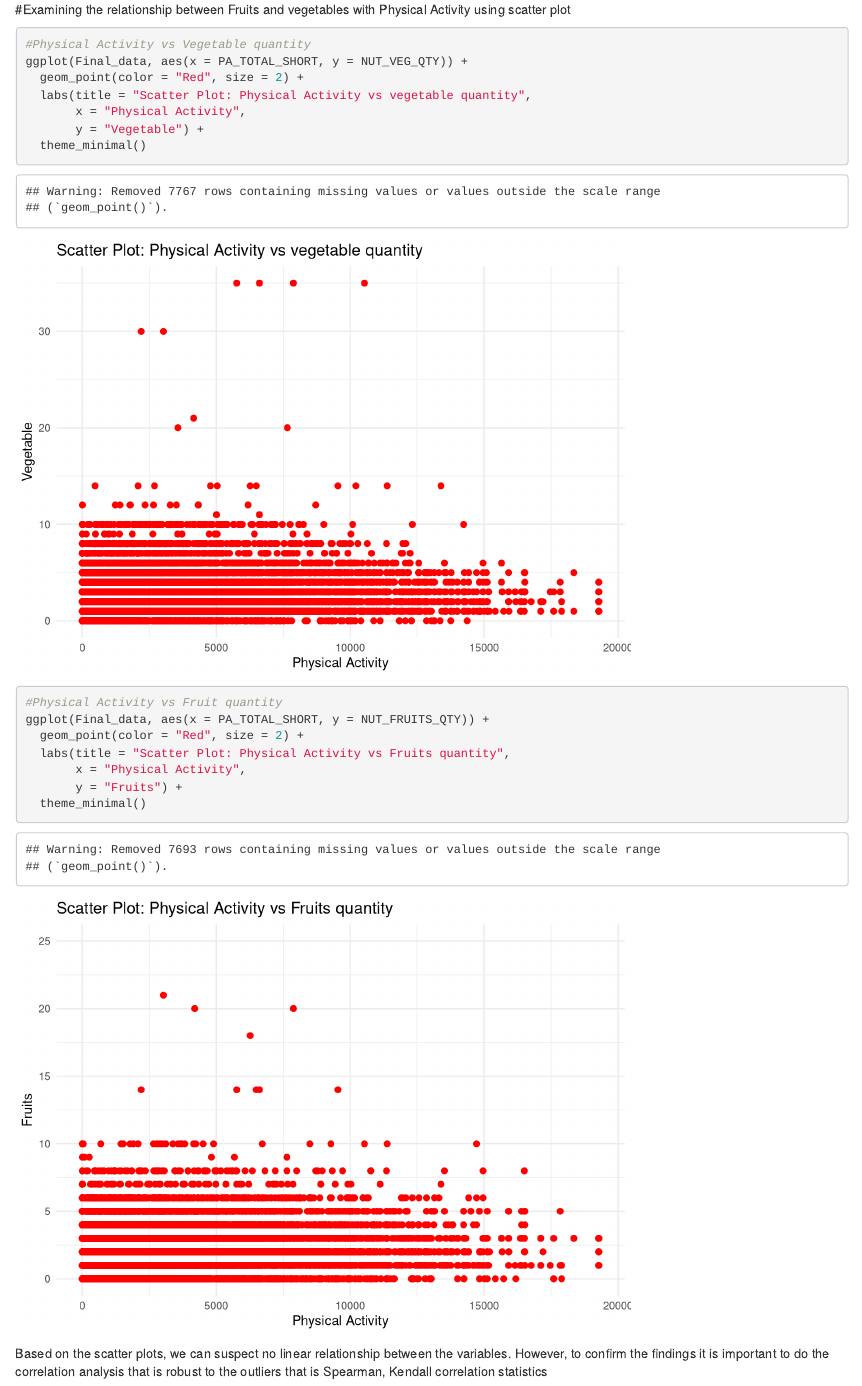
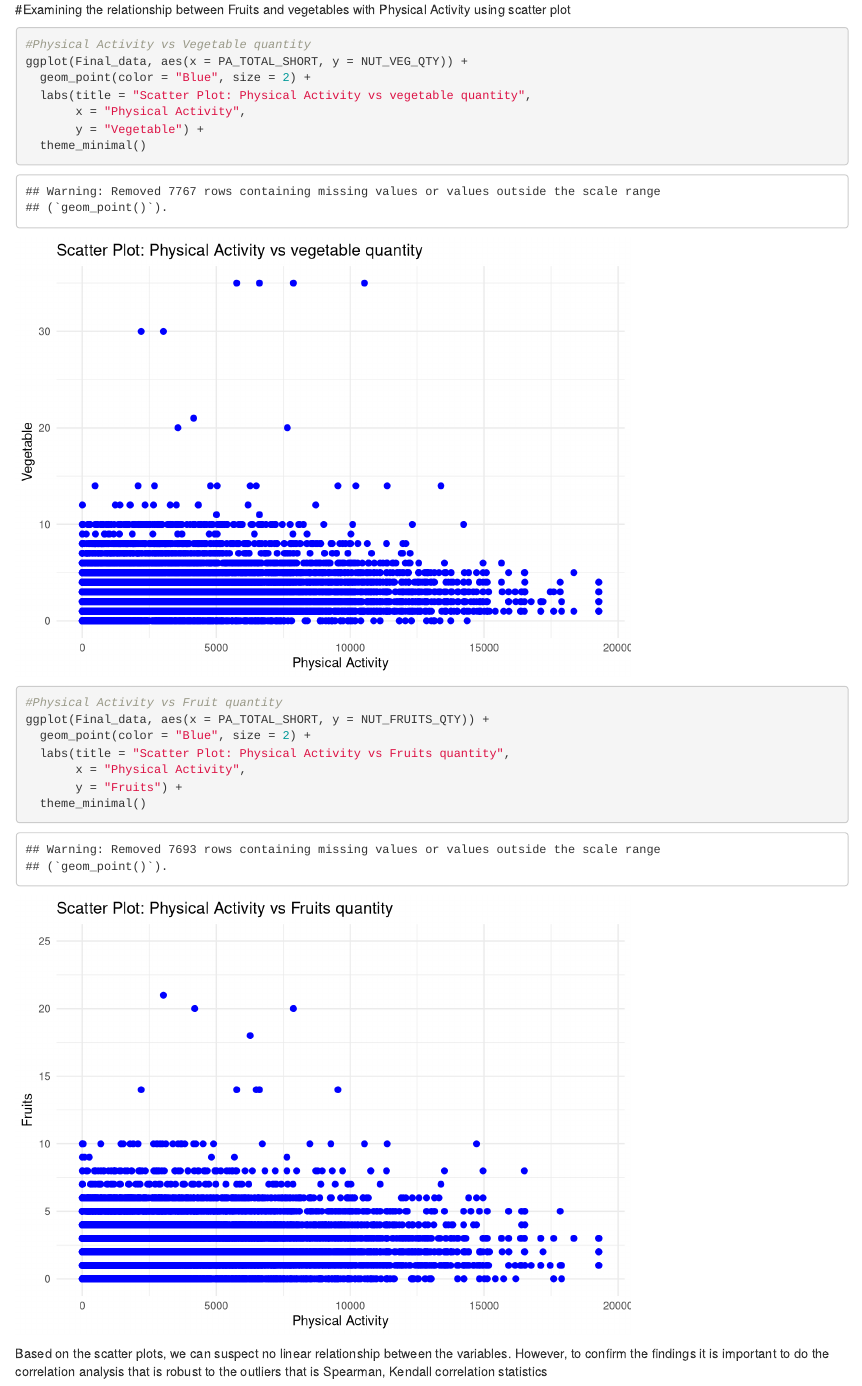
Before and after one commit to harsimranghai91-eng/Data-Wrangling-and-Visualization-for-CHEP-898, an R Markdown document (Data Visualisation and Wrangling.Rmd): the page in a window 1100 px wide, from 13510 px down. Rendered offline with R 4.5, knitr and Pandoc, with nearby package versions; some code elsewhere in the file could not run offline.

Commit message:
Scatter plot color changed

````diff
--- a/Data Visualisation and Wrangling.Rmd
+++ b/Data Visualisation and Wrangling.Rmd
@@ -197,7 +197,7 @@ The most proportion of people belong to level 0 of asthma group (that is 0.81),
 ```{r}
 #Physical Activity vs Vegetable quantity
 ggplot(Final_data, aes(x = PA_TOTAL_SHORT, y = NUT_VEG_QTY)) +
-  geom_point(color = "Red", size = 2) +
+  geom_point(color = "Blue", size = 2) +
   labs(title = "Scatter Plot: Physical Activity vs vegetable quantity",
        x = "Physical Activity",
        y = "Vegetable") +
@@ -205,7 +205,7 @@ ggplot(Final_data, aes(x = PA_TOTAL_SHORT, y = NUT_VEG_QTY)) +
 
 #Physical Activity vs Fruit quantity
 ggplot(Final_data, aes(x = PA_TOTAL_SHORT, y = NUT_FRUITS_QTY)) +
-  geom_point(color = "Red", size = 2) +
+  geom_point(color = "Blue", size = 2) +
   labs(title = "Scatter Plot: Physical Activity vs Fruits quantity",
        x = "Physical Activity",
        y = "Fruits") +
````
